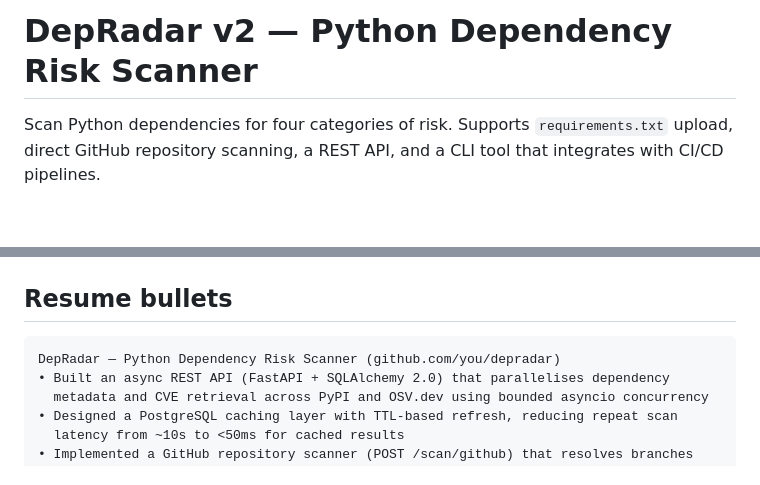
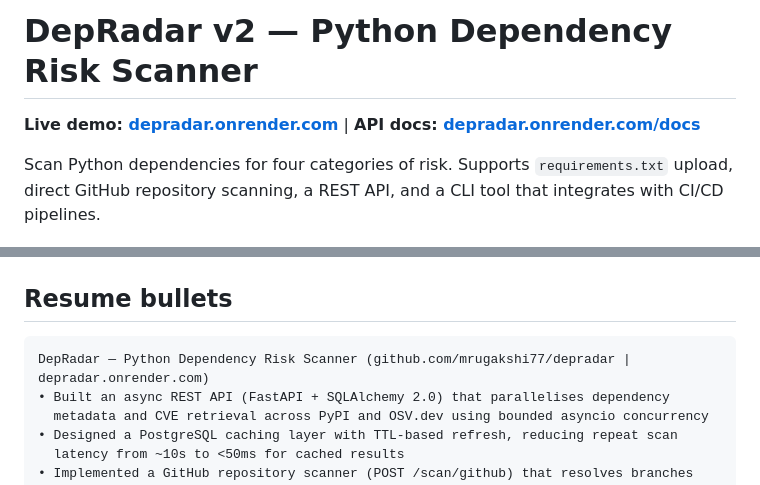
Before and after one commit to mrugakshi77/depradar, a Markdown page: README.md, 2 parts joined by grey strips. GitHub-like rendering; blank space fills up the shorter version.

Commit message:
Revise README with live demo and updated links
Updated project links and improved resume bullet points.

````diff
--- a/README.md
+++ b/README.md
@@ -1,4 +1,6 @@
 # DepRadar v2 — Python Dependency Risk Scanner
+
+**Live demo: [depradar.onrender.com](https://depradar.onrender.com)** | **API docs: [depradar.onrender.com/docs](https://depradar.onrender.com/docs)**
 
 Scan Python dependencies for four categories of risk. Supports `requirements.txt` upload, direct GitHub repository scanning, a REST API, and a CLI tool that integrates with CI/CD pipelines.
 
@@ -225,7 +227,7 @@ GITHUB_TOKEN=ghp_xxxx              # Optional: higher rate limits + private repo
 ## Resume bullets
 
 ```
-DepRadar — Python Dependency Risk Scanner (github.com/you/depradar)
+DepRadar — Python Dependency Risk Scanner (github.com/mrugakshi77/depradar | depradar.onrender.com)
 • Built an async REST API (FastAPI + SQLAlchemy 2.0) that parallelises dependency
   metadata and CVE retrieval across PyPI and OSV.dev using bounded asyncio concurrency
 • Designed a PostgreSQL caching layer with TTL-based refresh, reducing repeat scan
````
